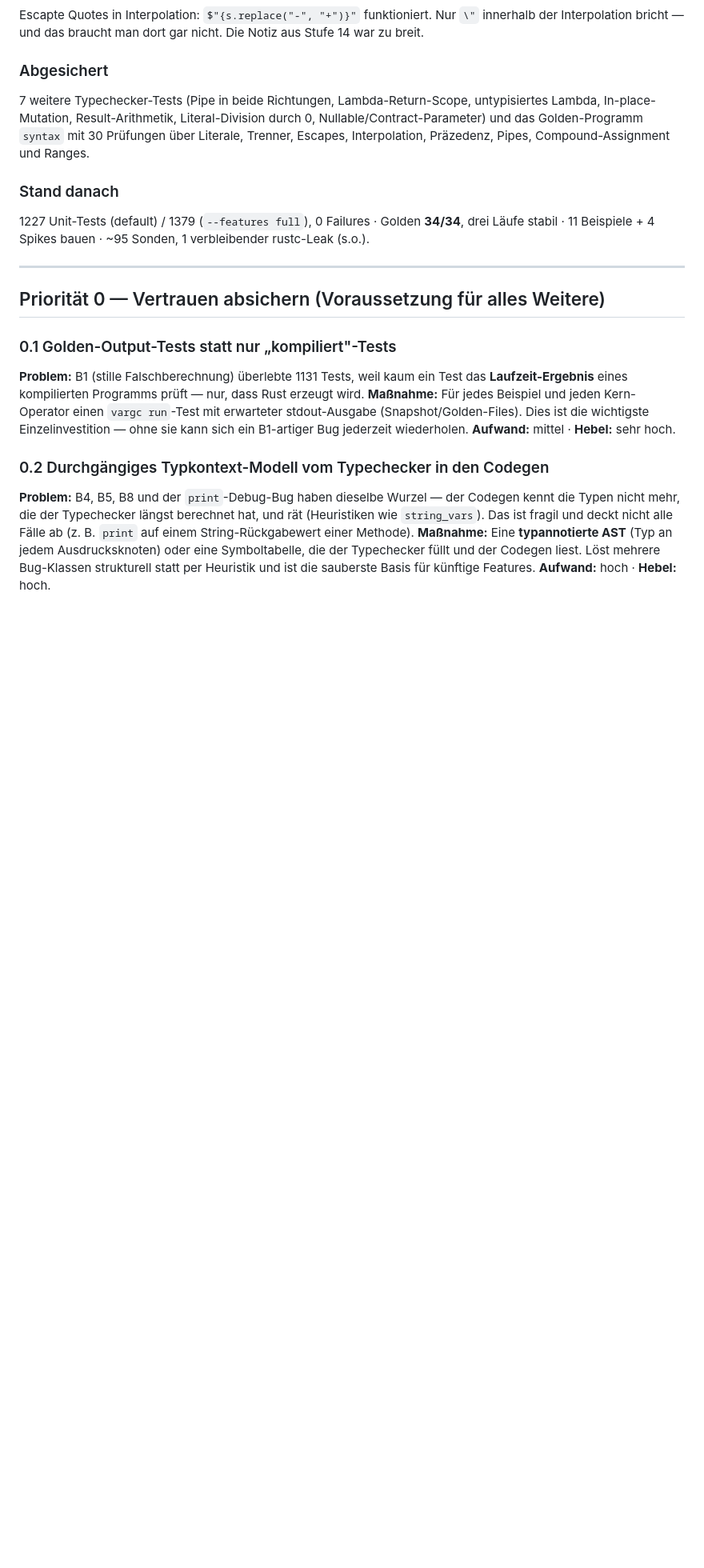
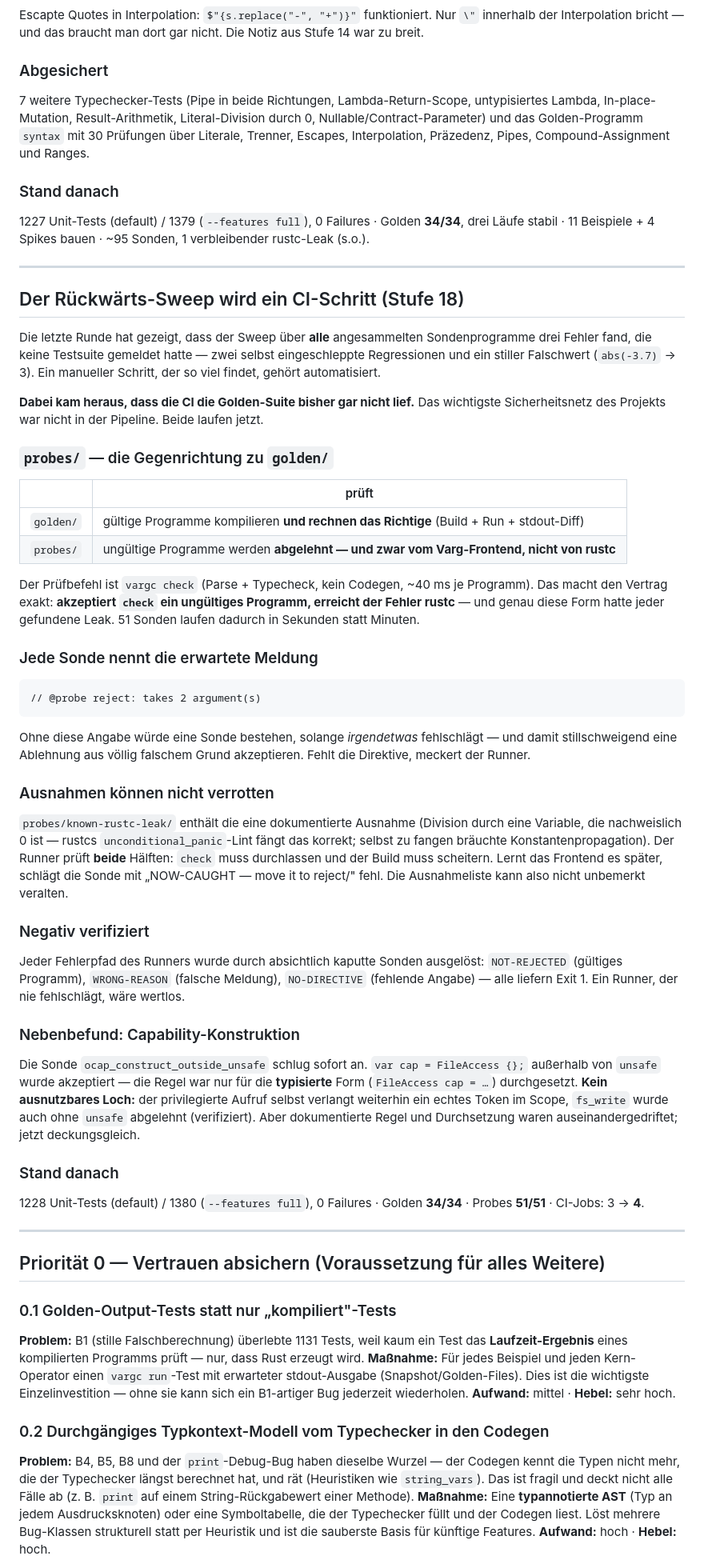
Before and after one commit to LupusMalusDeviant/VARG, a Markdown page: OPTIMIZATIONS.md, the part around one of its changes. Shown at 80% size. Rendered like a GitHub page; blank space fills up the shorter version.

Commit message:
Record the CI sweep in OPTIMIZATIONS.md
Stage 18: why the sweep is worth automating, the golden suite having been absent
from CI, the exact contract probes/ checks and why `vargc check` makes it exact,
how the exception list is kept from rotting, and the capability-construction
drift the first run found.

Co-Authored-By: Claude Opus 5 <noreply@anthropic.com>

````diff
--- a/OPTIMIZATIONS.md
+++ b/OPTIMIZATIONS.md
@@ -577,6 +577,59 @@ stabil · 11 Beispiele + 4 Spikes bauen · ~95 Sonden, 1 verbleibender rustc-Lea
 
 ---
 
+## Der Rückwärts-Sweep wird ein CI-Schritt (Stufe 18)
+
+Die letzte Runde hat gezeigt, dass der Sweep über **alle** angesammelten Sondenprogramme drei
+Fehler fand, die keine Testsuite gemeldet hatte — zwei selbst eingeschleppte Regressionen und ein
+stiller Falschwert (`abs(-3.7)` → 3). Ein manueller Schritt, der so viel findet, gehört automatisiert.
+
+**Dabei kam heraus, dass die CI die Golden-Suite bisher gar nicht lief.** Das wichtigste
+Sicherheitsnetz des Projekts war nicht in der Pipeline. Beide laufen jetzt.
+
+### `probes/` — die Gegenrichtung zu `golden/`
+| | prüft |
+|---|---|
+| `golden/` | gültige Programme kompilieren **und rechnen das Richtige** (Build + Run + stdout-Diff) |
+| `probes/` | ungültige Programme werden **abgelehnt — und zwar vom Varg-Frontend, nicht von rustc** |
+
+Der Prüfbefehl ist `vargc check` (Parse + Typecheck, kein Codegen, ~40 ms je Programm). Das macht
+den Vertrag exakt: **akzeptiert `check` ein ungültiges Programm, erreicht der Fehler rustc** — und
+genau diese Form hatte jeder gefundene Leak. 51 Sonden laufen dadurch in Sekunden statt Minuten.
+
+### Jede Sonde nennt die erwartete Meldung
+```
+// @probe reject: takes 2 argument(s)
+```
+Ohne diese Angabe würde eine Sonde bestehen, solange *irgendetwas* fehlschlägt — und damit
+stillschweigend eine Ablehnung aus völlig falschem Grund akzeptieren. Fehlt die Direktive, meckert
+der Runner.
+
+### Ausnahmen können nicht verrotten
+`probes/known-rustc-leak/` enthält die eine dokumentierte Ausnahme (Division durch eine Variable,
+die nachweislich 0 ist — rustcs `unconditional_panic`-Lint fängt das korrekt; selbst zu fangen
+bräuchte Konstantenpropagation). Der Runner prüft **beide** Hälften: `check` muss durchlassen und
+der Build muss scheitern. Lernt das Frontend es später, schlägt die Sonde mit
+„NOW-CAUGHT — move it to reject/" fehl. Die Ausnahmeliste kann also nicht unbemerkt veralten.
+
+### Negativ verifiziert
+Jeder Fehlerpfad des Runners wurde durch absichtlich kaputte Sonden ausgelöst: `NOT-REJECTED`
+(gültiges Programm), `WRONG-REASON` (falsche Meldung), `NO-DIRECTIVE` (fehlende Angabe) — alle
+liefern Exit 1. Ein Runner, der nie fehlschlägt, wäre wertlos.
+
+### Nebenbefund: Capability-Konstruktion
+Die Sonde `ocap_construct_outside_unsafe` schlug sofort an. `var cap = FileAccess {};` außerhalb
+von `unsafe` wurde akzeptiert — die Regel war nur für die **typisierte** Form
+(`FileAccess cap = …`) durchgesetzt. **Kein ausnutzbares Loch:** der privilegierte Aufruf selbst
+verlangt weiterhin ein echtes Token im Scope, `fs_write` wurde auch ohne `unsafe` abgelehnt
+(verifiziert). Aber dokumentierte Regel und Durchsetzung waren auseinandergedriftet; jetzt
+deckungsgleich.
+
+### Stand danach
+1228 Unit-Tests (default) / 1380 (`--features full`), 0 Failures · Golden **34/34** · Probes
+**51/51** · CI-Jobs: 3 → **4**.
+
+---
+
 ## Priorität 0 — Vertrauen absichern (Voraussetzung für alles Weitere)
 
 ### 0.1 Golden-Output-Tests statt nur „kompiliert"-Tests
````
Also changed, not shown: other parts of OPTIMIZATIONS.md (+1 -1 lines).
